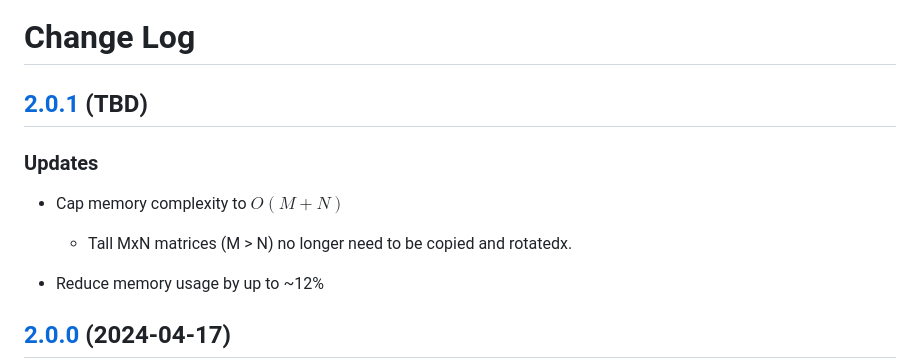
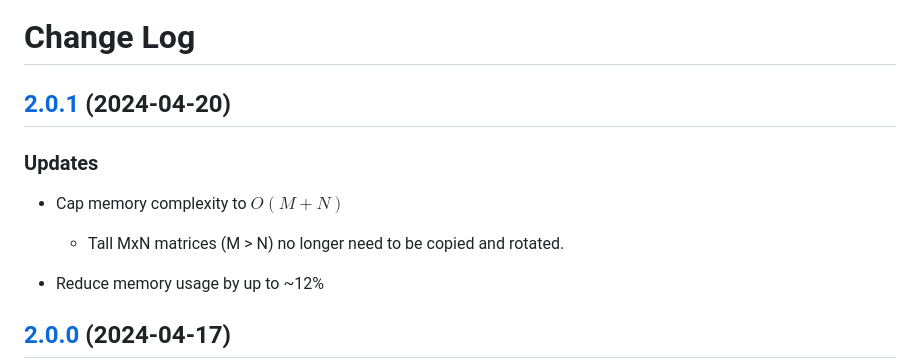
Before and after one commit to havelessbemore/munkres, a Markdown page: CHANGELOG.md, the part around the change. Drawn GitHub-style.

```diff
--- a/CHANGELOG.md
+++ b/CHANGELOG.md
@@ -1,12 +1,12 @@
 # Change Log
 
-## [2.0.1](https://github.com/havelessbemore/munkres/compare/v2.0.0...v2.0.1) (TBD)
+## [2.0.1](https://github.com/havelessbemore/munkres/compare/v2.0.0...v2.0.1) (2024-04-20)
 
 ### Updates
 
 - Cap memory complexity to $O(M + N)$
 
-  - Tall MxN matrices (M > N) no longer need to be copied and rotatedx.
+  - Tall MxN matrices (M > N) no longer need to be copied and rotated.
 
 - Reduce memory usage by up to ~12%
 
```
